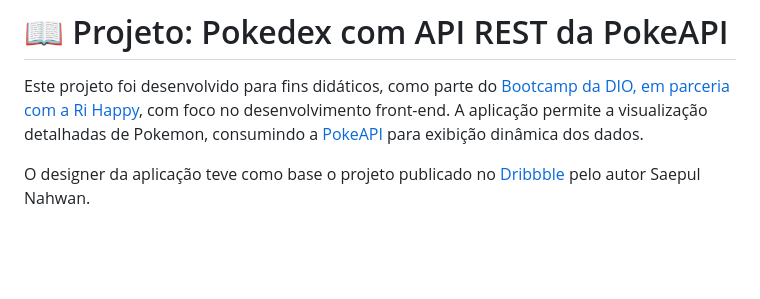
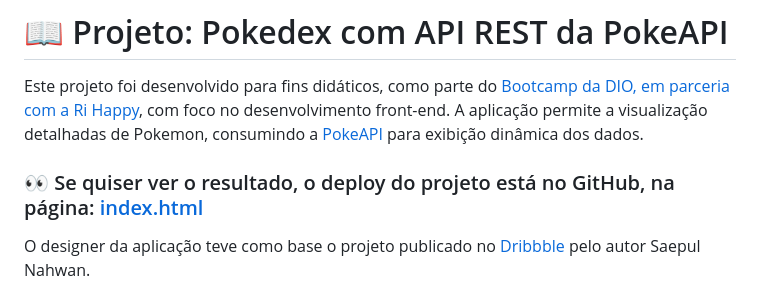
Before and after one commit to rgr147/pokedex, a Markdown page: README.md, the part around the change. Rendered like a GitHub page; blank space fills up the shorter version.

```diff
--- a/README.md
+++ b/README.md
@@ -1,6 +1,8 @@
 # 📖 Projeto: Pokedex com API REST da PokeAPI
 
 Este projeto foi desenvolvido para fins didáticos, como parte do [Bootcamp da DIO, em parceria com a Ri Happy](https://www.dio.me/bootcamp/coding-future-front-end-do-zero), com foco no desenvolvimento front-end. A aplicação permite a visualização detalhadas de Pokemon, consumindo a [PokeAPI](http://pokeapi.co/) para exibição dinâmica dos dados.
+
+### 👀 Se quiser ver o resultado, o deploy do projeto está no GitHub, na página: [index.html](http://127.0.0.1:5500/index.html)
 
  O designer da aplicação teve como base o projeto publicado no [Dribbble](https://dribbble.com/shots/6540871-Pokedex-App) pelo autor Saepul Nahwan.
 
```
